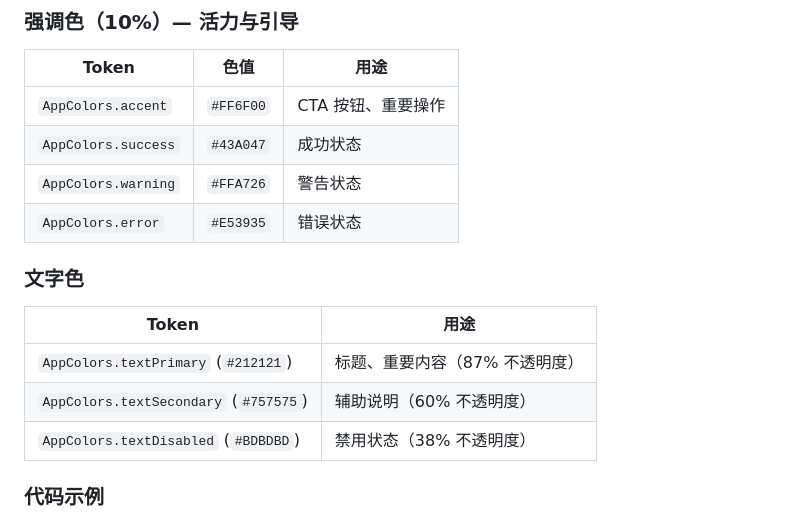
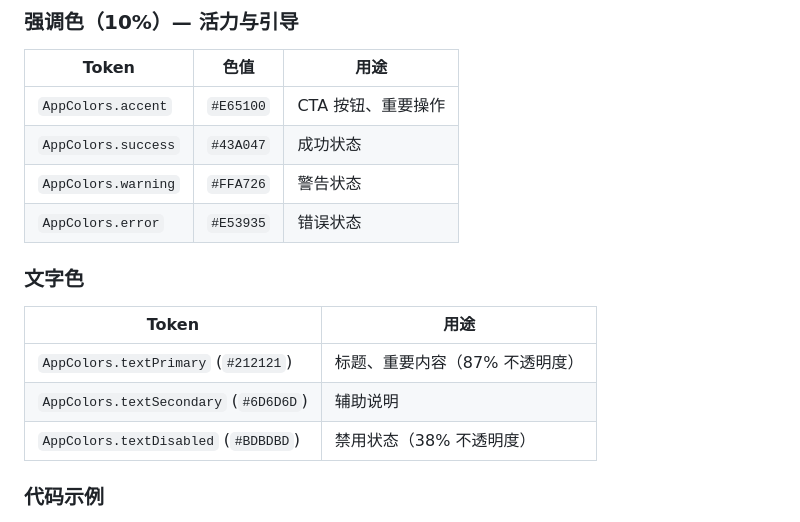
Before and after one commit to vinnie-luckfocus/batana, a Markdown page: docs/design_system.md, the part around the change. GitHub-like rendering.

Commit message:
Issue #27: 更新文档色值、Stream E 进度标记为完成

```diff
--- a/docs/design_system.md
+++ b/docs/design_system.md
@@ -34,7 +34,7 @@
 
 | Token | 色值 | 用途 |
 |-------|------|------|
-| `AppColors.accent` | `#FF6F00` | CTA 按钮、重要操作 |
+| `AppColors.accent` | `#E65100` | CTA 按钮、重要操作 |
 | `AppColors.success` | `#43A047` | 成功状态 |
 | `AppColors.warning` | `#FFA726` | 警告状态 |
 | `AppColors.error` | `#E53935` | 错误状态 |
@@ -44,7 +44,7 @@
 | Token | 用途 |
 |-------|------|
 | `AppColors.textPrimary` (`#212121`) | 标题、重要内容（87% 不透明度） |
-| `AppColors.textSecondary` (`#757575`) | 辅助说明（60% 不透明度） |
+| `AppColors.textSecondary` (`#6D6D6D`) | 辅助说明 |
 | `AppColors.textDisabled` (`#BDBDBD`) | 禁用状态（38% 不透明度） |
 
 ### 代码示例
```
Also changed, not shown: 1 other file.
